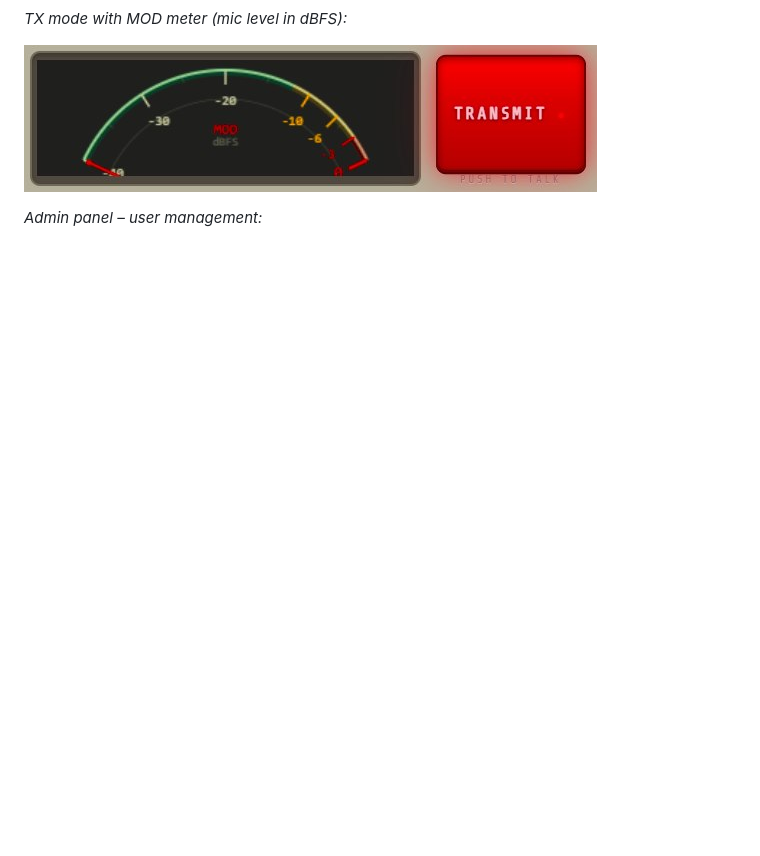
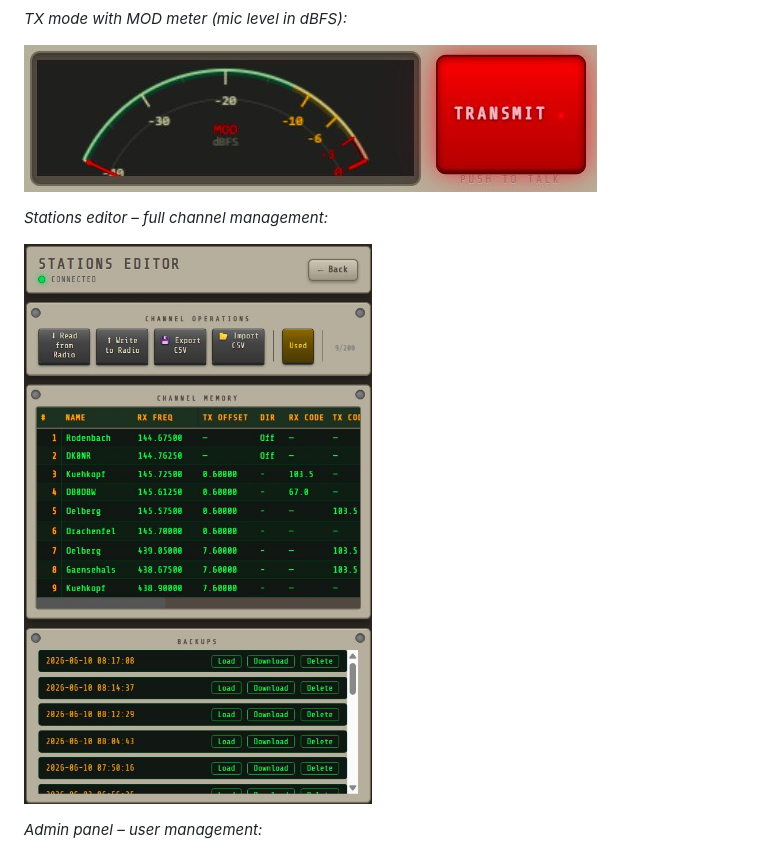
Before and after one commit to 3DFabrik/q-remote-v3, a Markdown page: README.md, the part around the change. Drawn GitHub-style; pictures changed too: docs/screenshot-stations.jpg (added); blank space fills up the shorter version.

Commit message:
docs: add stations editor screenshot to README

```diff
--- a/README.md
+++ b/README.md
@@ -13,6 +13,10 @@ Web-based remote control for Quansheng UV-K5 ham radio with QuanshengDock firmwa
 *TX mode with MOD meter (mic level in dBFS):*
 
 ![TX MOD Meter](docs/screenshot-tx-mod.jpg)
+
+*Stations editor – full channel management:*
+
+![Stations Editor](docs/screenshot-stations.jpg)
 
 *Admin panel – user management:*
 
```
